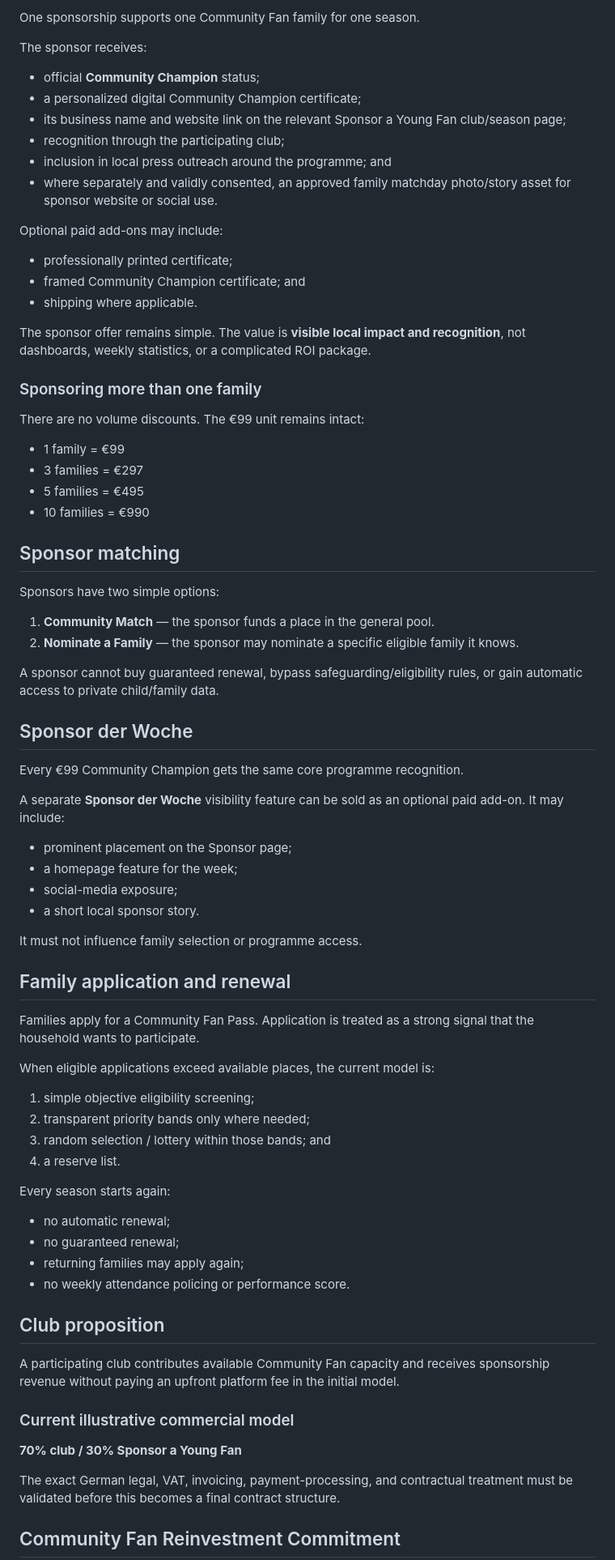
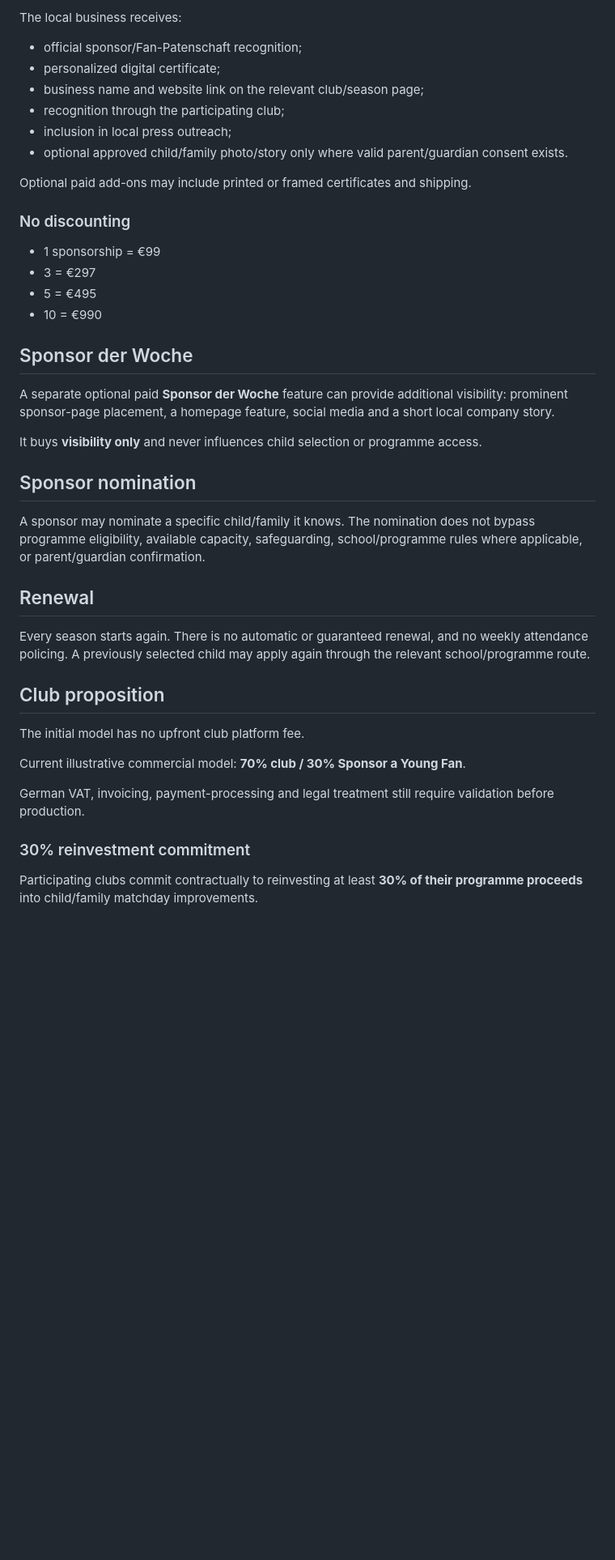
Before and after one commit to unikmo/football200, a Markdown page: README.md, the part around one of its changes. Shown at 81% size. Drawn GitHub-style; blank space fills up the shorter version.

Commit message:
Correct school-based child application flow and homepage hierarchy

```diff
--- a/README.md
+++ b/README.md
@@ -69,81 +42,45 @@ A Community Fan Pass is controlled programme access, not three unrestricted conv
 
-One sponsorship supports one Community Fan family for one season.
+The local business receives:
 
-The sponsor receives:
+- official sponsor/Fan-Patenschaft recognition;
+- personalized digital certificate;
+- business name and website link on the relevant club/season page;
+- recognition through the participating club;
+- inclusion in local press outreach;
+- optional approved child/family photo/story only where valid parent/guardian consent exists.
 
-- official **Community Champion** status;
-- a personalized digital Community Champion certificate;
-- its business name and website link on the relevant Sponsor a Young Fan club/season page;
-- recognition through the participating club;
-- inclusion in local press outreach around the programme; and
-- where separately and validly consented, an approved family matchday photo/story asset for sponsor website or social use.
+Optional paid add-ons may include printed or framed certificates and shipping.
 
-Optional paid add-ons may include:
+### No discounting
 
-- professionally printed certificate;
-- framed Community Champion certificate; and
-- shipping where applicable.
-
-The sponsor offer remains simple. The value is **visible local impact and recognition**, not dashboards, weekly statistics, or a complicated ROI package.
-
-### Sponsoring more than one family
-
-There are no volume discounts. The €99 unit remains intact:
-
-- 1 family = €99
-- 3 families = €297
-- 5 families = €495
-- 10 families = €990
-
-## Sponsor matching
-
-Sponsors have two simple options:
-
-1. **Community Match** — the sponsor funds a place in the general pool.
-2. **Nominate a Family** — the sponsor may nominate a specific eligible family it knows.
-
-A sponsor cannot buy guaranteed renewal, bypass safeguarding/eligibility rules, or gain automatic access to private child/family data.
+- 1 sponsorship = €99
+- 3 = €297
+- 5 = €495
+- 10 = €990
 
 ## Sponsor der Woche
 
-Every €99 Community Champion gets the same core programme recognition.
+A separate optional paid **Sponsor der Woche** feature can provide additional visibility: prominent sponsor-page placement, a homepage feature, social media and a short local company story.
 
-A separate **Sponsor der Woche** visibility feature can be sold as an optional paid add-on. It may include:
+It buys **visibility only** and never influences child selection or programme access.
 
-- prominent placement on the Sponsor page;
-- a homepage feature for the week;
-- social-media exposure;
-- a short local sponsor story.
+## Sponsor nomination
 
-It must not influence family selection or programme access.
+A sponsor may nominate a specific child/family it knows. The nomination does not bypass programme eligibility, available capacity, safeguarding, school/programme rules where applicable, or parent/guardian confirmation.
 
-## Family application and renewal
+## Renewal
 
-Families apply for a Community Fan Pass. Application is treated as a strong signal that the household wants to participate.
-
-When eligible applications exceed available places, the current model is:
-
-1. simple objective eligibility screening;
-2. transparent priority bands only where needed;
-3. random selection / lottery within those bands; and
-4. a reserve list.
-
-Every season starts again:
-
-- no automatic renewal;
-- no guaranteed renewal;
-- returning families may apply again;
-- no weekly attendance policing or performance score.
+Every season starts again. There is no automatic or guaranteed renewal, and no weekly attendance policing. A previously selected child may apply again through the relevant school/programme route.
 
 ## Club proposition
 
-A participating club contributes available Community Fan capacity and receives sponsorship revenue without paying an upfront platform fee in the initial model.
+The initial model has no upfront club platform fee.
 
-### Current illustrative commercial model
+Current illustrative commercial model: **70% club / 30% Sponsor a Young Fan**.
 
-**70% club / 30% Sponsor a Young Fan**
+German VAT, invoicing, payment-processing and legal treatment still require validation before production.
 
-The exact German legal, VAT, invoicing, payment-processing, and contractual treatment must be validated before this becomes a final contract structure.
+### 30% reinvestment commitment
 
-## Community Fan Reinvestment Commitment
+Participating clubs commit contractually to reinvesting at least **30% of their programme proceeds** into child/family matchday improvements.
 
```
Also changed, not shown: other parts of README.md (+45 -121 lines).
